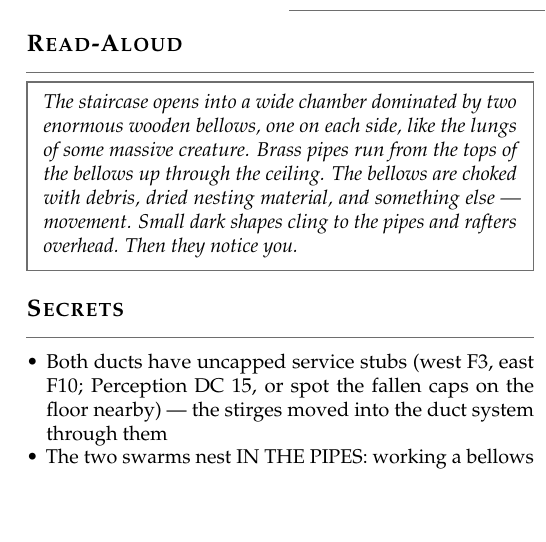
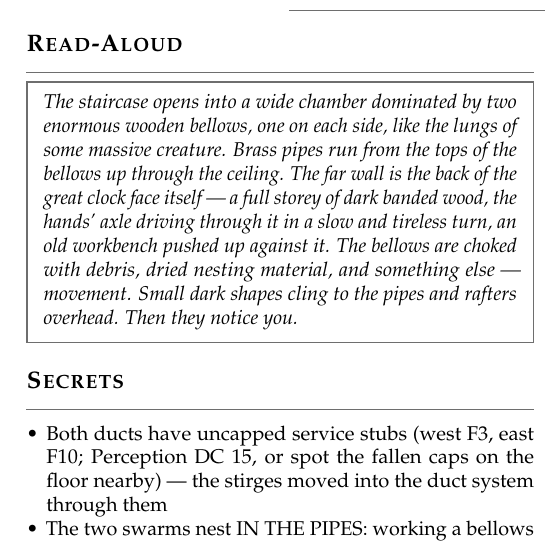
Before and after one commit to m4webb/uhrmacher, a LaTeX document (props/dm_adventure_guide.tex): part of one column of page 5 of 22, cut so that both start at the same text, the shorter picture padded with empty space. Compiled offline with pdfLaTeX.

Commit message:
Bellows entry read-aloud: the clock-face wall (apply the actual text change)
Previous commit rebuilt the PDF without the patch; this applies it.

Co-Authored-By: Claude Fable 5 <noreply@anthropic.com>

```diff
--- a/props/dm_adventure_guide.tex
+++ b/props/dm_adventure_guide.tex
@@ -291,7 +291,7 @@ Pendel directs the party upstairs to clear the bellows. Players may also explore
 \section*{Read-Aloud}
 \begin{readaloud}
 \itshape
-The staircase opens into a wide chamber dominated by two enormous wooden bellows, one on each side, like the lungs of some massive creature. Brass pipes run from the tops of the bellows up through the ceiling. The bellows are choked with debris, dried nesting material, and something else --- movement. Small dark shapes cling to the pipes and rafters overhead. Then they notice you.
+The staircase opens into a wide chamber dominated by two enormous wooden bellows, one on each side, like the lungs of some massive creature. Brass pipes run from the tops of the bellows up through the ceiling. The far wall is the back of the great clock face itself --- a full storey of dark banded wood, the hands' axle driving through it in a slow and tireless turn, an old workbench pushed up against it. The bellows are choked with debris, dried nesting material, and something else --- movement. Small dark shapes cling to the pipes and rafters overhead. Then they notice you.
 \end{readaloud}
 
 \section*{Secrets}
```
Also changed, not shown: scenes/03-bellows-chamber.md (+1 -1 lines), render/dm_adventure_guide.pdf.
